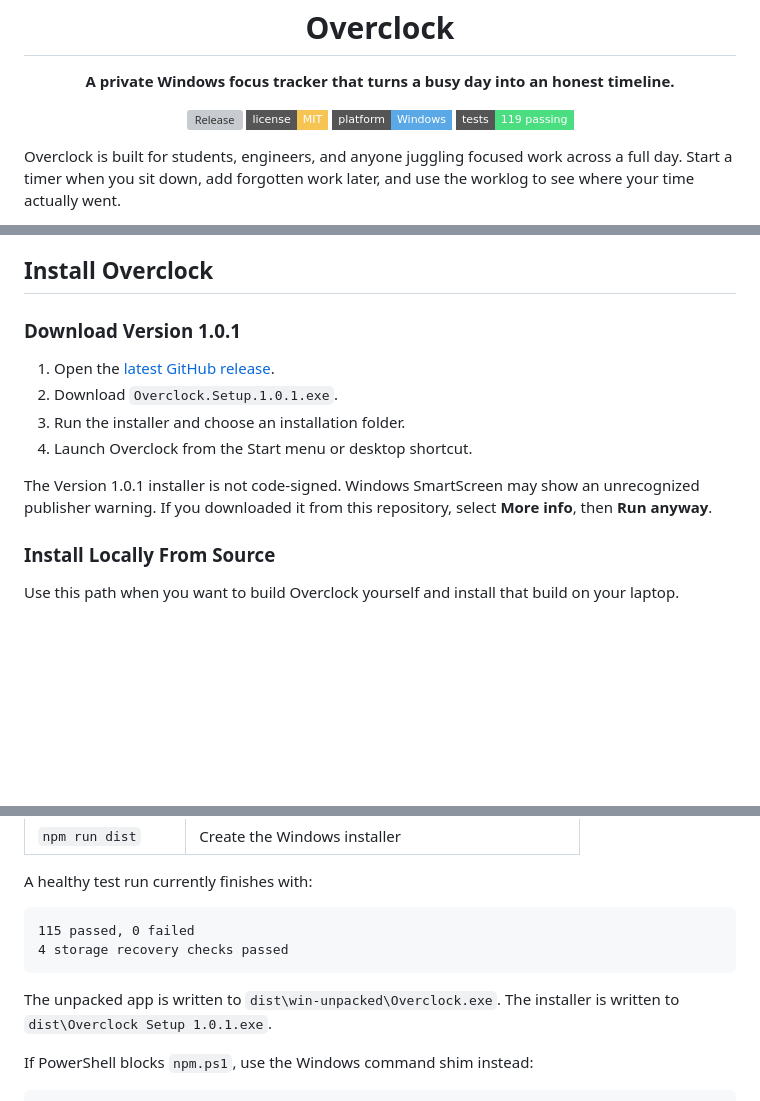
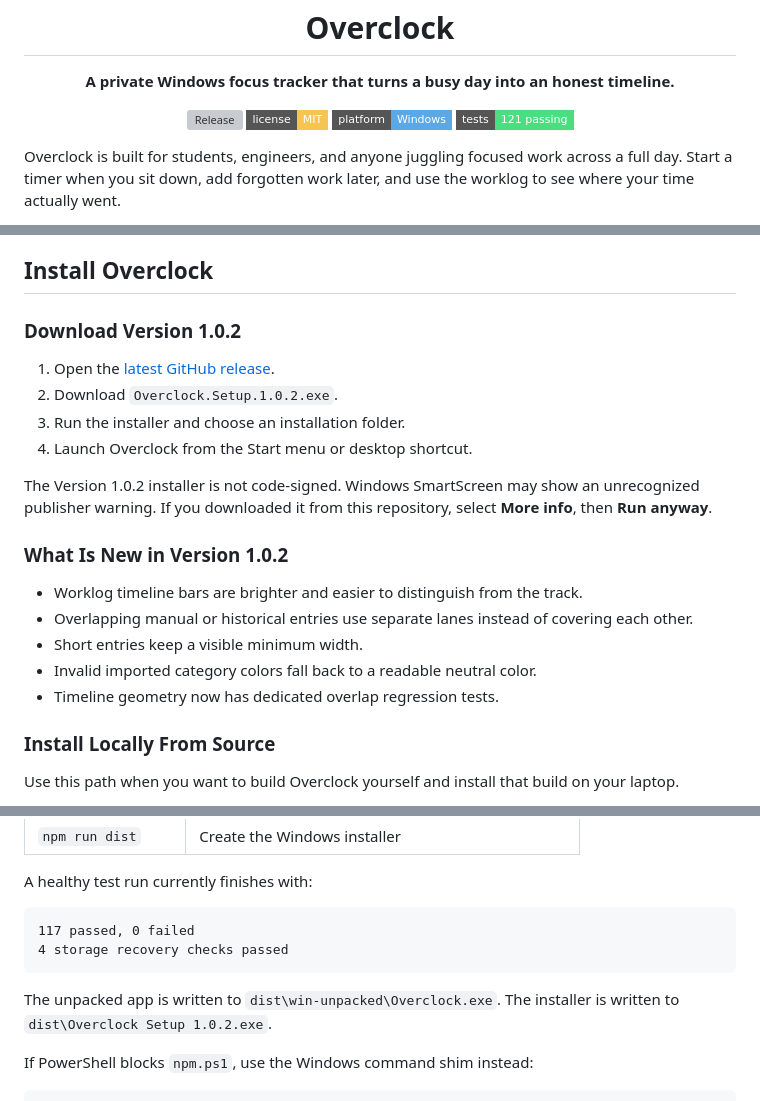
Before and after one commit to dhrish-s/OVERCLOCK, a Markdown page: README.md, 3 parts joined by grey strips. Drawn GitHub-style; badges without logos; blank space fills up the shorter version; grey boxes are pictures that could not be loaded.

Commit message:
Document release 1.0.2

````diff
--- a/README.md
+++ b/README.md
@@ -8,7 +8,7 @@
   [![Release](https://img.shields.io/github/v/release/dhrish-s/OVERCLOCK?style=flat-square&color=4ade80)](https://github.com/dhrish-s/OVERCLOCK/releases/latest)
   [![License: MIT](https://img.shields.io/badge/license-MIT-f6c453?style=flat-square)](LICENSE)
   [![Platform: Windows](https://img.shields.io/badge/platform-Windows-5aa9e6?style=flat-square)](#install-overclock)
-  [![Tests: 119](https://img.shields.io/badge/tests-119%20passing-4ade80?style=flat-square)](#development)
+  [![Tests: 121](https://img.shields.io/badge/tests-121%20passing-4ade80?style=flat-square)](#development)
 </div>
 
 Overclock is built for students, engineers, and anyone juggling focused work across a full day. Start a timer when you sit down, add forgotten work later, and use the worklog to see where your time actually went.
@@ -77,14 +77,22 @@ The gallery below uses synthetic sample activity created only for these screensh
 
 ## Install Overclock
 
-### Download Version 1.0.1
+### Download Version 1.0.2
 
 1. Open the [latest GitHub release](https://github.com/dhrish-s/OVERCLOCK/releases/latest).
-2. Download `Overclock.Setup.1.0.1.exe`.
+2. Download `Overclock.Setup.1.0.2.exe`.
 3. Run the installer and choose an installation folder.
 4. Launch Overclock from the Start menu or desktop shortcut.
 
-The Version 1.0.1 installer is not code-signed. Windows SmartScreen may show an unrecognized publisher warning. If you downloaded it from this repository, select **More info**, then **Run anyway**.
+The Version 1.0.2 installer is not code-signed. Windows SmartScreen may show an unrecognized publisher warning. If you downloaded it from this repository, select **More info**, then **Run anyway**.
+
+### What Is New in Version 1.0.2
+
+- Worklog timeline bars are brighter and easier to distinguish from the track.
+- Overlapping manual or historical entries use separate lanes instead of covering each other.
+- Short entries keep a visible minimum width.
+- Invalid imported category colors fall back to a readable neutral color.
+- Timeline geometry now has dedicated overlap regression tests.
 
 ### Install Locally From Source
 
@@ -164,11 +172,11 @@ Then use the command that matches the job:
 A healthy test run currently finishes with:
 
 ```text
-115 passed, 0 failed
+117 passed, 0 failed
 4 storage recovery checks passed
 ```
 
-The unpacked app is written to `dist\win-unpacked\Overclock.exe`. The installer is written to `dist\Overclock Setup 1.0.1.exe`.
+The unpacked app is written to `dist\win-unpacked\Overclock.exe`. The installer is written to `dist\Overclock Setup 1.0.2.exe`.
 
 If PowerShell blocks `npm.ps1`, use the Windows command shim instead:
 
````
Also changed, not shown: other parts of README.md (+1 -1 lines).
